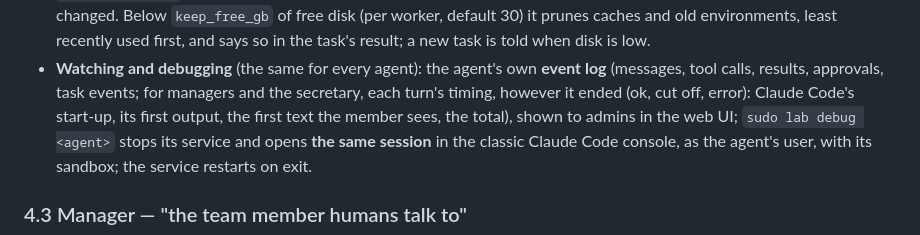
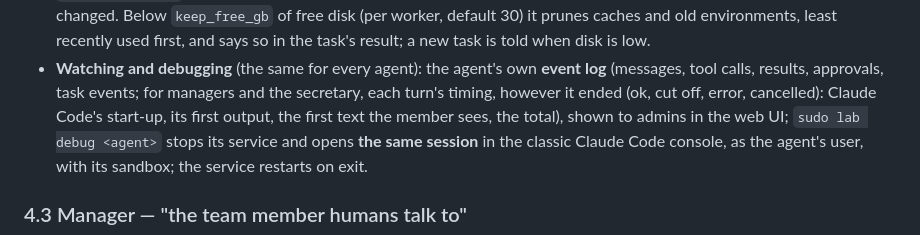
Before and after one commit to anatoli-starostin/agentic-lab, a Markdown page: DESIGN.md, the part around the change. GitHub-like rendering.

Commit message:
DESIGN: the cancelled outcome
Co-Authored-By: Claude Opus 5.5 (1M context) <noreply@anthropic.com>

```diff
--- a/DESIGN.md
+++ b/DESIGN.md
@@ -172,7 +172,7 @@ deployment's own `lab.yaml` (in its private config repository) and secret files.
   first, and says so in the task's result; a new task is told when disk is low.
 - **Watching and debugging** (the same for every agent): the agent's own **event log**
   (messages, tool calls, results, approvals, task events; for managers and the secretary,
-  each turn's timing, however it ended (ok, cut off, error): Claude Code's start-up, its
+  each turn's timing, however it ended (ok, cut off, error, cancelled): Claude Code's start-up, its
   first output, the first text the member sees, the total), shown to admins in the web UI;
   `sudo lab debug <agent>` stops its service and opens **the same session** in the classic
   Claude Code console, as the agent's user, with its sandbox; the service restarts on exit.
```
